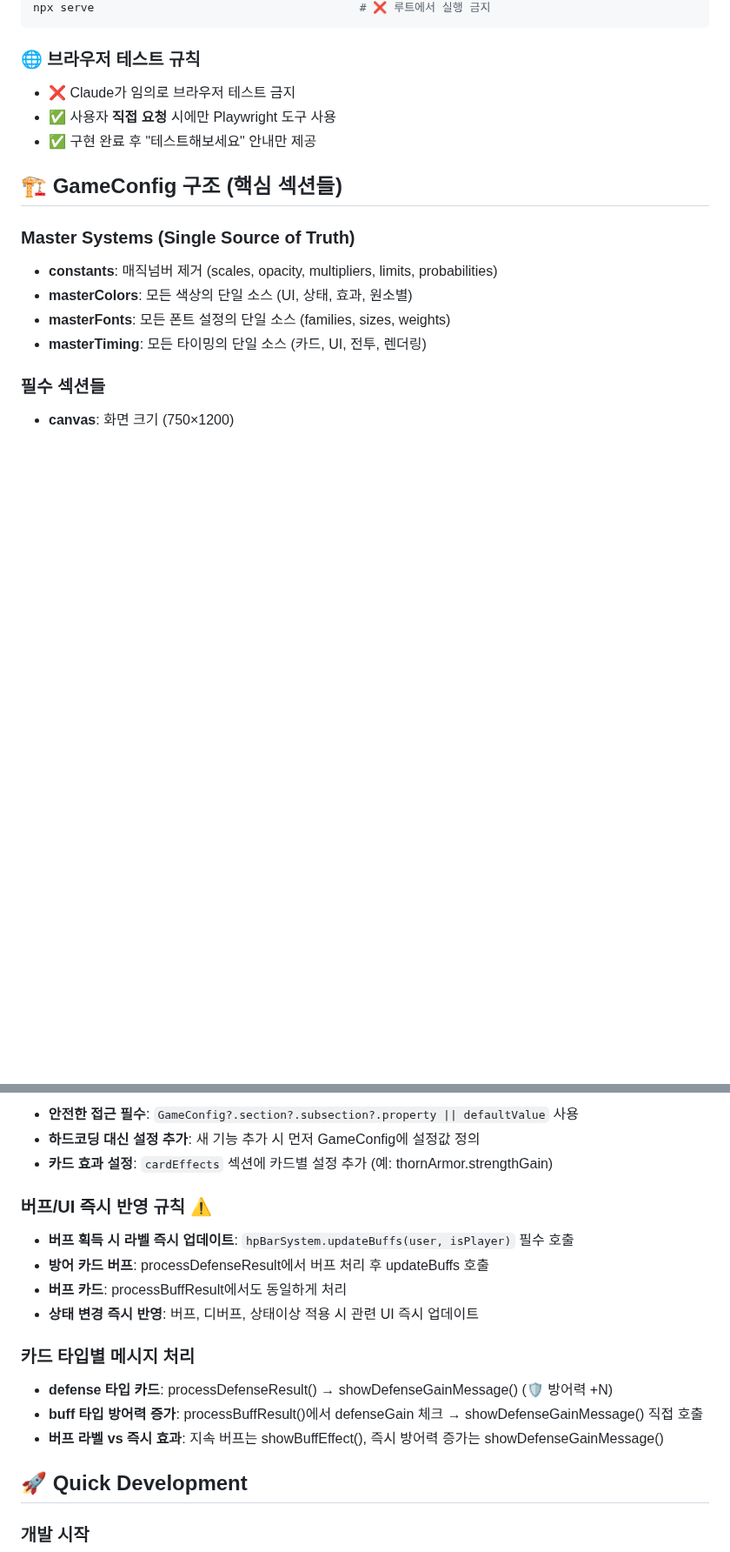
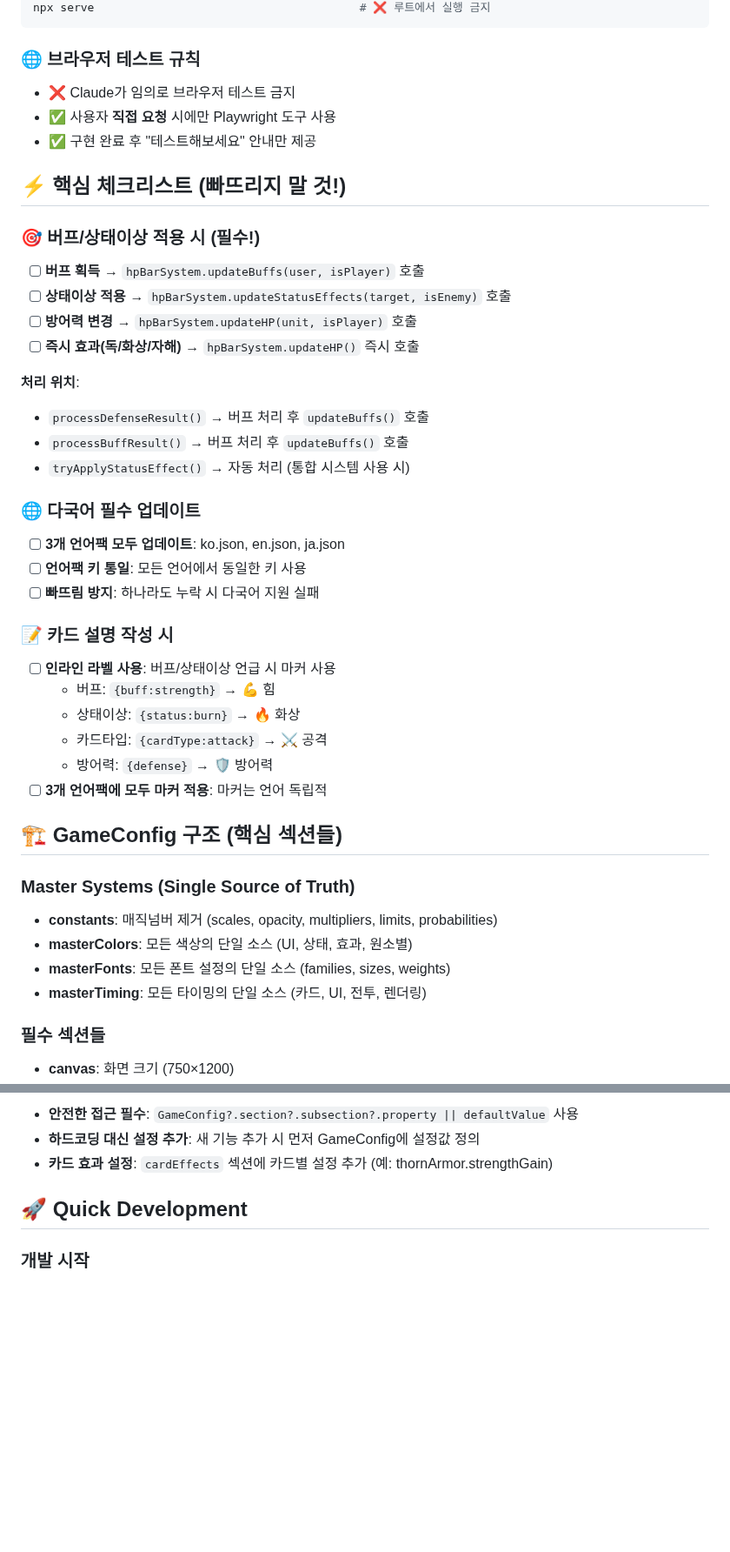
Before and after one commit to Bbins-dev/playGround, a Markdown page: games/card-battle-game/CLAUDE.md, 2 parts joined by grey strips. Shown at 87% size. Rendered like a GitHub page; blank space fills up the shorter version.

```diff
--- a/games/card-battle-game/CLAUDE.md
+++ b/games/card-battle-game/CLAUDE.md
@@ -63,6 +63,32 @@ npx serve                                       # ❌ 루트에서 실행 금지
 - ✅ 사용자 **직접 요청** 시에만 Playwright 도구 사용
 - ✅ 구현 완료 후 "테스트해보세요" 안내만 제공
 
+## ⚡ 핵심 체크리스트 (빠뜨리지 말 것!)
+
+### 🎯 버프/상태이상 적용 시 (필수!)
+- [ ] **버프 획득** → `hpBarSystem.updateBuffs(user, isPlayer)` 호출
+- [ ] **상태이상 적용** → `hpBarSystem.updateStatusEffects(target, isEnemy)` 호출
+- [ ] **방어력 변경** → `hpBarSystem.updateHP(unit, isPlayer)` 호출
+- [ ] **즉시 효과(독/화상/자해)** → `hpBarSystem.updateHP()` 즉시 호출
+
+**처리 위치**:
+- `processDefenseResult()` → 버프 처리 후 `updateBuffs()` 호출
+- `processBuffResult()` → 버프 처리 후 `updateBuffs()` 호출
+- `tryApplyStatusEffect()` → 자동 처리 (통합 시스템 사용 시)
+
+### 🌐 다국어 필수 업데이트
+- [ ] **3개 언어팩 모두 업데이트**: ko.json, en.json, ja.json
+- [ ] **언어팩 키 통일**: 모든 언어에서 동일한 키 사용
+- [ ] **빠뜨림 방지**: 하나라도 누락 시 다국어 지원 실패
+
+### 📝 카드 설명 작성 시
+- [ ] **인라인 라벨 사용**: 버프/상태이상 언급 시 마커 사용
+  - 버프: `{buff:strength}` → 💪 힘
+  - 상태이상: `{status:burn}` → 🔥 화상
+  - 카드타입: `{cardType:attack}` → ⚔️ 공격
+  - 방어력: `{defense}` → 🛡️ 방어력
+- [ ] **3개 언어팩에 모두 마커 적용**: 마커는 언어 독립적
+
 ## 🏗️ GameConfig 구조 (핵심 섹션들)
 
 ### Master Systems (Single Source of Truth)
@@ -271,17 +335,6 @@ return {
 - **안전한 접근 필수**: `GameConfig?.section?.subsection?.property || defaultValue` 사용
 - **하드코딩 대신 설정 추가**: 새 기능 추가 시 먼저 GameConfig에 설정값 정의
 - **카드 효과 설정**: `cardEffects` 섹션에 카드별 설정 추가 (예: thornArmor.strengthGain)
-
-### 버프/UI 즉시 반영 규칙 ⚠️
-- **버프 획득 시 라벨 즉시 업데이트**: `hpBarSystem.updateBuffs(user, isPlayer)` 필수 호출
-- **방어 카드 버프**: processDefenseResult에서 버프 처리 후 updateBuffs 호출
-- **버프 카드**: processBuffResult에서도 동일하게 처리
-- **상태 변경 즉시 반영**: 버프, 디버프, 상태이상 적용 시 관련 UI 즉시 업데이트
-
-### 카드 타입별 메시지 처리
-- **defense 타입 카드**: processDefenseResult() → showDefenseGainMessage() (🛡️ 방어력 +N)
-- **buff 타입 방어력 증가**: processBuffResult()에서 defenseGain 체크 → showDefenseGainMessage() 직접 호출
-- **버프 라벨 vs 즉시 효과**: 지속 버프는 showBuffEffect(), 즉시 방어력 증가는 showDefenseGainMessage()
 
 ## 🚀 Quick Development
 
```
Also changed, not shown: other parts of games/card-battle-game/CLAUDE.md (+111 -73 lines).
